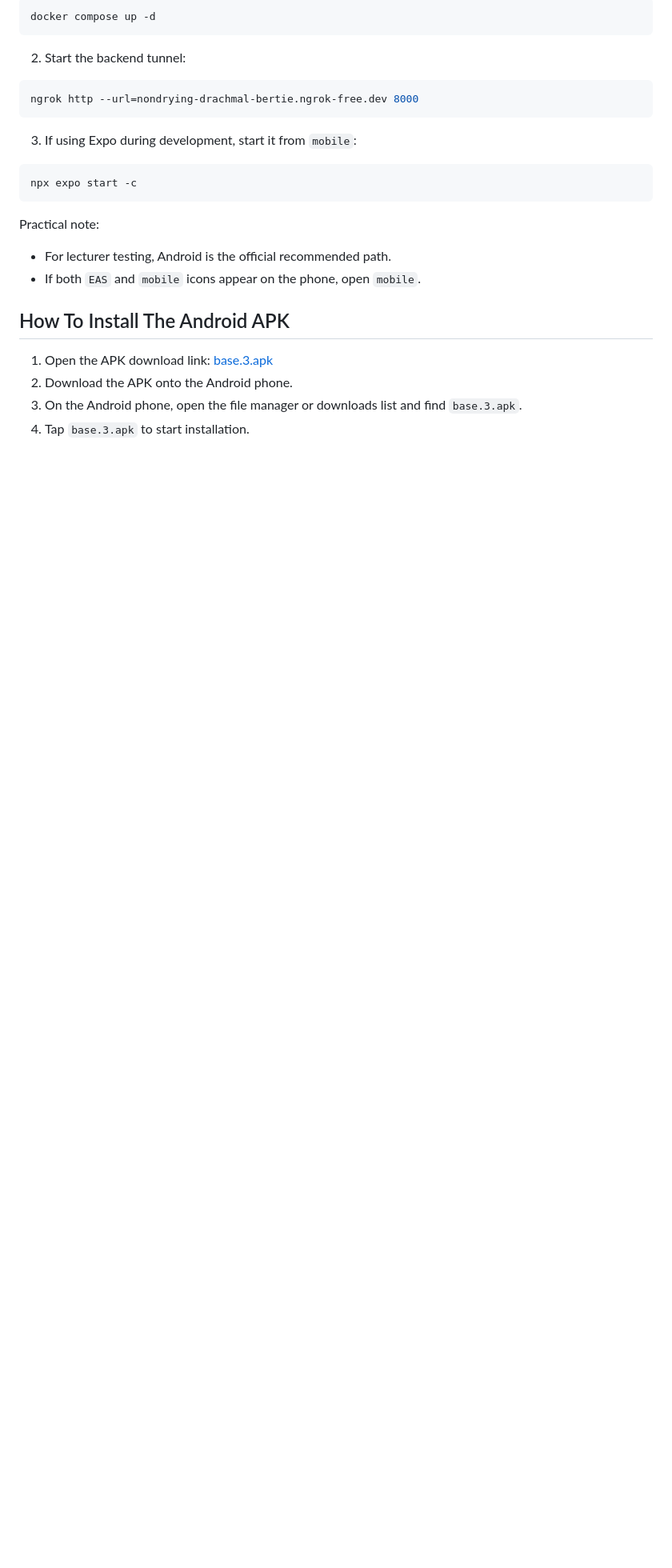
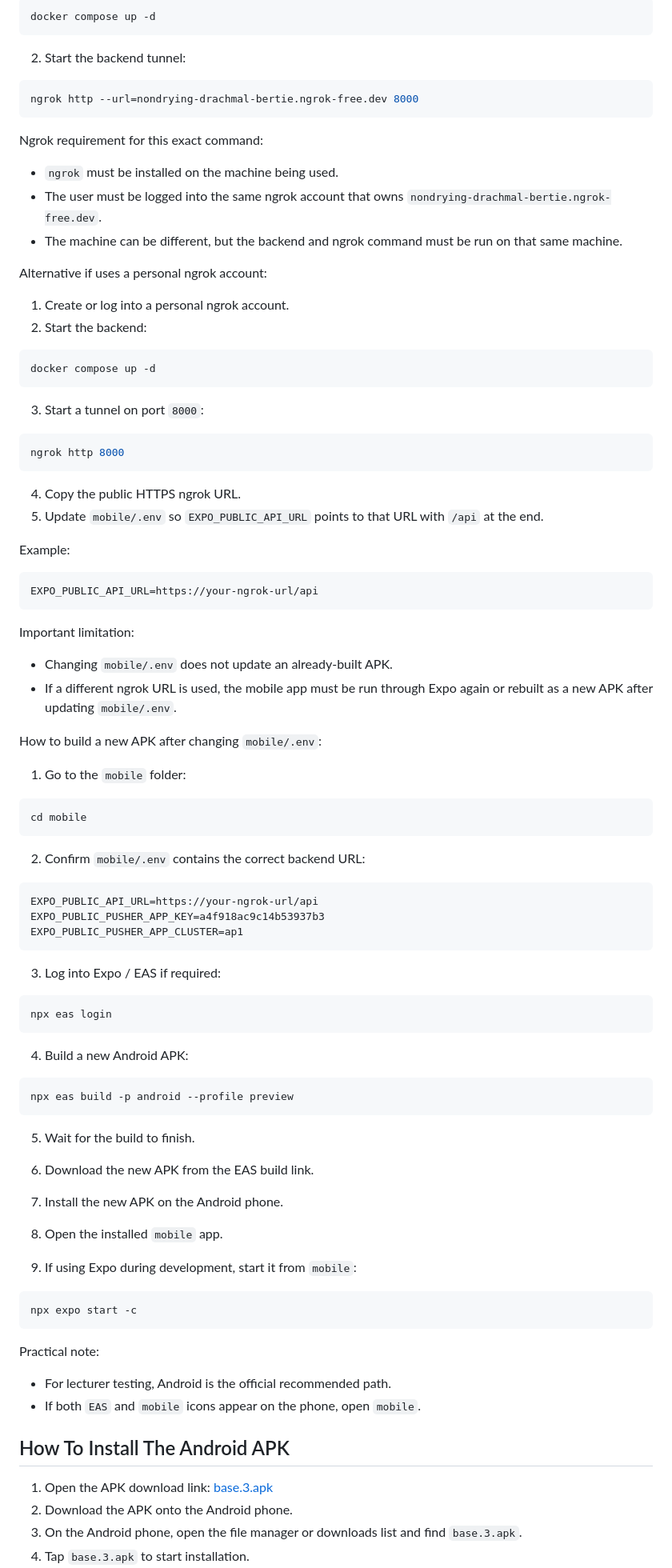
Before and after one commit to jcting2003/CodeNopoly_FYP, a Markdown page: mobile/README.md, the part around the change. Shown at 80% size. GitHub-like rendering; blank space fills up the shorter version.

````diff
--- a/mobile/README.md
+++ b/mobile/README.md
@@ -82,6 +82,74 @@ docker compose up -d
 ```powershell
 ngrok http --url=nondrying-drachmal-bertie.ngrok-free.dev 8000
 ```
+
+Ngrok requirement for this exact command:
+
+- `ngrok` must be installed on the machine being used.
+- The user must be logged into the same ngrok account that owns `nondrying-drachmal-bertie.ngrok-free.dev`.
+- The machine can be different, but the backend and ngrok command must be run on that same machine.
+
+Alternative if uses a personal ngrok account:
+
+1. Create or log into a personal ngrok account.
+2. Start the backend:
+
+```powershell
+docker compose up -d
+```
+
+3. Start a tunnel on port `8000`:
+
+```powershell
+ngrok http 8000
+```
+
+4. Copy the public HTTPS ngrok URL.
+5. Update `mobile/.env` so `EXPO_PUBLIC_API_URL` points to that URL with `/api` at the end.
+
+Example:
+
+```env
+EXPO_PUBLIC_API_URL=https://your-ngrok-url/api
+```
+
+Important limitation:
+
+- Changing `mobile/.env` does not update an already-built APK.
+- If a different ngrok URL is used, the mobile app must be run through Expo again or rebuilt as a new APK after updating `mobile/.env`.
+
+How to build a new APK after changing `mobile/.env`:
+
+1. Go to the `mobile` folder:
+
+```powershell
+cd mobile
+```
+
+2. Confirm `mobile/.env` contains the correct backend URL:
+
+```env
+EXPO_PUBLIC_API_URL=https://your-ngrok-url/api
+EXPO_PUBLIC_PUSHER_APP_KEY=a4f918ac9c14b53937b3
+EXPO_PUBLIC_PUSHER_APP_CLUSTER=ap1
+```
+
+3. Log into Expo / EAS if required:
+
+```powershell
+npx eas login
+```
+
+4. Build a new Android APK:
+
+```powershell
+npx eas build -p android --profile preview
+```
+
+5. Wait for the build to finish.
+6. Download the new APK from the EAS build link.
+7. Install the new APK on the Android phone.
+8. Open the installed `mobile` app.
 
 3. If using Expo during development, start it from `mobile`:
 
````
Also changed, not shown: README.md (+68 -0 lines).
